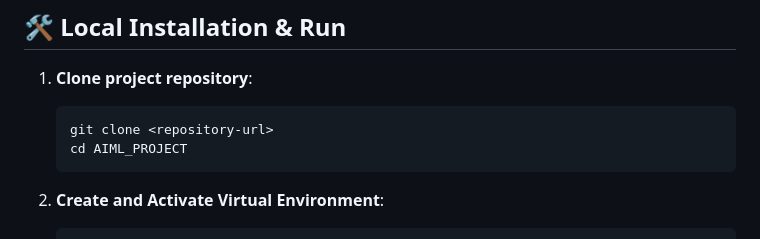
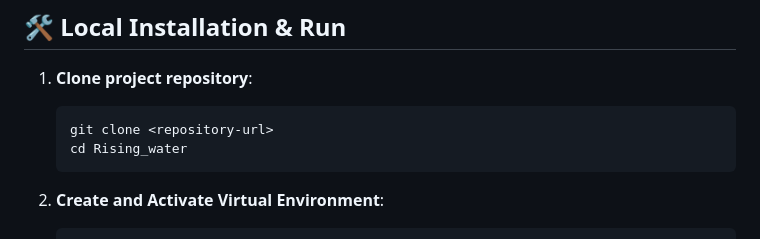
Before and after one commit to Arjun1152006/Rising_water, a Markdown page: README.md, the part around the change. GitHub-like rendering.

````diff
--- a/README.md
+++ b/README.md
@@ -116,7 +116,7 @@ Flood-Prediction/
 1. **Clone project repository**:
    ```bash
    git clone <repository-url>
-   cd AIML_PROJECT
+   cd Rising_water
    ```
 
 2. **Create and Activate Virtual Environment**:
````
